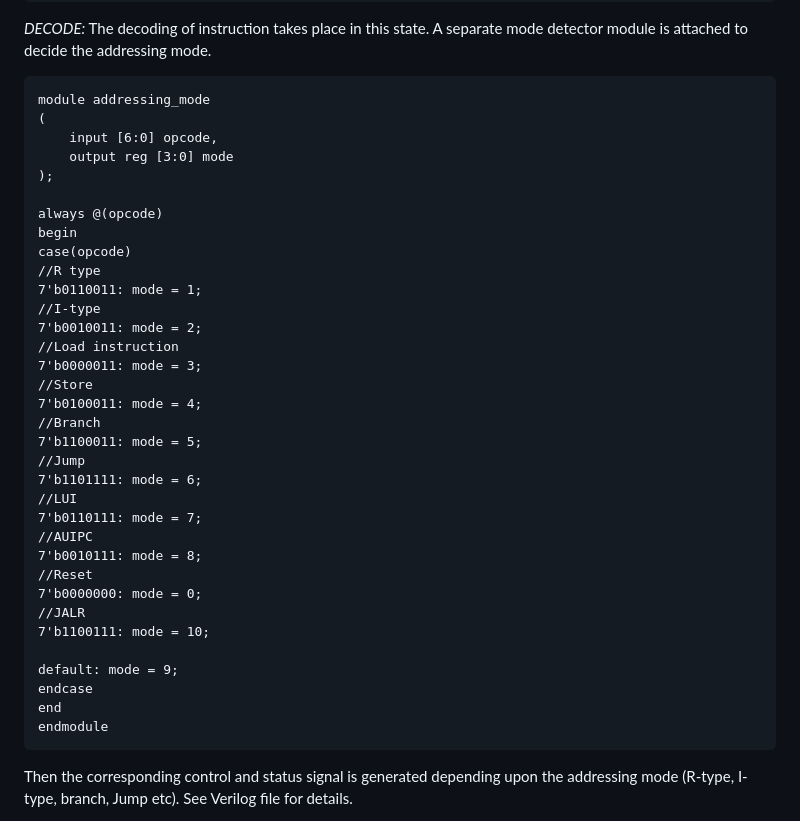
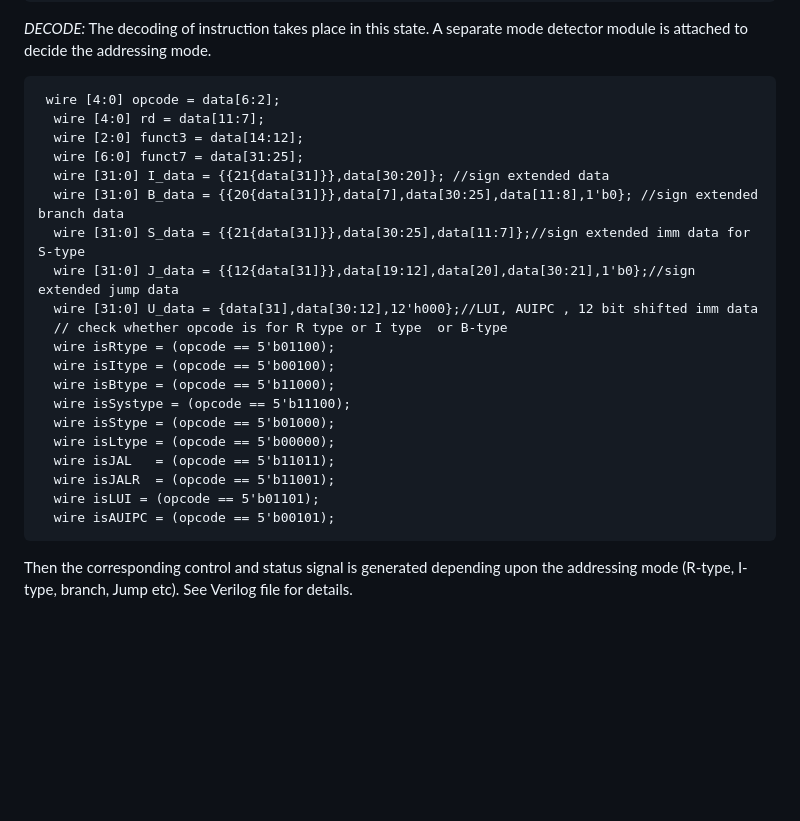
Before and after one commit to charlie2951/krv32, a Markdown page: README.md, the part around the change. GitHub-like rendering; blank space fills up the shorter version.

````diff
--- a/README.md
+++ b/README.md
@@ -44,40 +44,26 @@ FETCH:
 ```
 *DECODE:* The decoding of instruction takes place in this state. A separate mode detector module is attached to decide the addressing mode.
 ```verilog
-module addressing_mode
-(
-	input [6:0] opcode,
-	output reg [3:0] mode
-);
-
-always @(opcode)
-begin
-case(opcode)
-//R type
-7'b0110011: mode = 1;
-//I-type
-7'b0010011: mode = 2;
-//Load instruction
-7'b0000011: mode = 3;
-//Store
-7'b0100011: mode = 4;
-//Branch
-7'b1100011: mode = 5;
-//Jump
-7'b1101111: mode = 6;
-//LUI
-7'b0110111: mode = 7;
-//AUIPC
-7'b0010111: mode = 8;
-//Reset
-7'b0000000: mode = 0;
-//JALR
-7'b1100111: mode = 10;
-
-default: mode = 9;
-endcase
-end
-endmodule
+ wire [4:0] opcode = data[6:2];
+  wire [4:0] rd = data[11:7];
+  wire [2:0] funct3 = data[14:12];
+  wire [6:0] funct7 = data[31:25];
+  wire [31:0] I_data = {{21{data[31]}},data[30:20]}; //sign extended data
+  wire [31:0] B_data = {{20{data[31]}},data[7],data[30:25],data[11:8],1'b0}; //sign extended branch data
+  wire [31:0] S_data = {{21{data[31]}},data[30:25],data[11:7]};//sign extended imm data for S-type
+  wire [31:0] J_data = {{12{data[31]}},data[19:12],data[20],data[30:21],1'b0};//sign extended jump data
+  wire [31:0] U_data = {data[31],data[30:12],12'h000};//LUI, AUIPC , 12 bit shifted imm data
+  // check whether opcode is for R type or I type  or B-type
+  wire isRtype = (opcode == 5'b01100);
+  wire isItype = (opcode == 5'b00100);
+  wire isBtype = (opcode == 5'b11000);
+  wire isSystype = (opcode == 5'b11100);
+  wire isStype = (opcode == 5'b01000);
+  wire isLtype = (opcode == 5'b00000);
+  wire isJAL   = (opcode == 5'b11011);
+  wire isJALR  = (opcode == 5'b11001);
+  wire isLUI = (opcode == 5'b01101);
+  wire isAUIPC = (opcode == 5'b00101);
 ```
 Then the corresponding control and status signal is generated depending upon the addressing mode (R-type, I-type, branch, Jump etc). See Verilog file for details. <p>
 *REG_RD:* The register read state reads the source register's content and also immediate data for (I-type) mode. <p>
````
